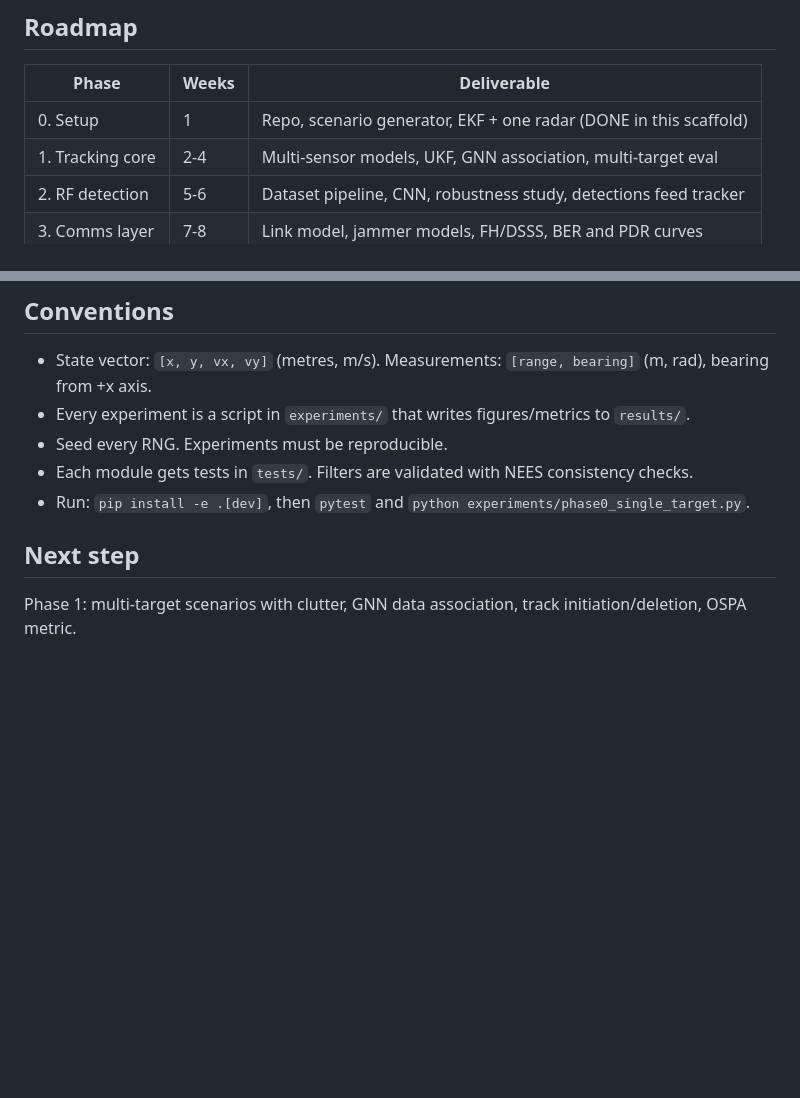
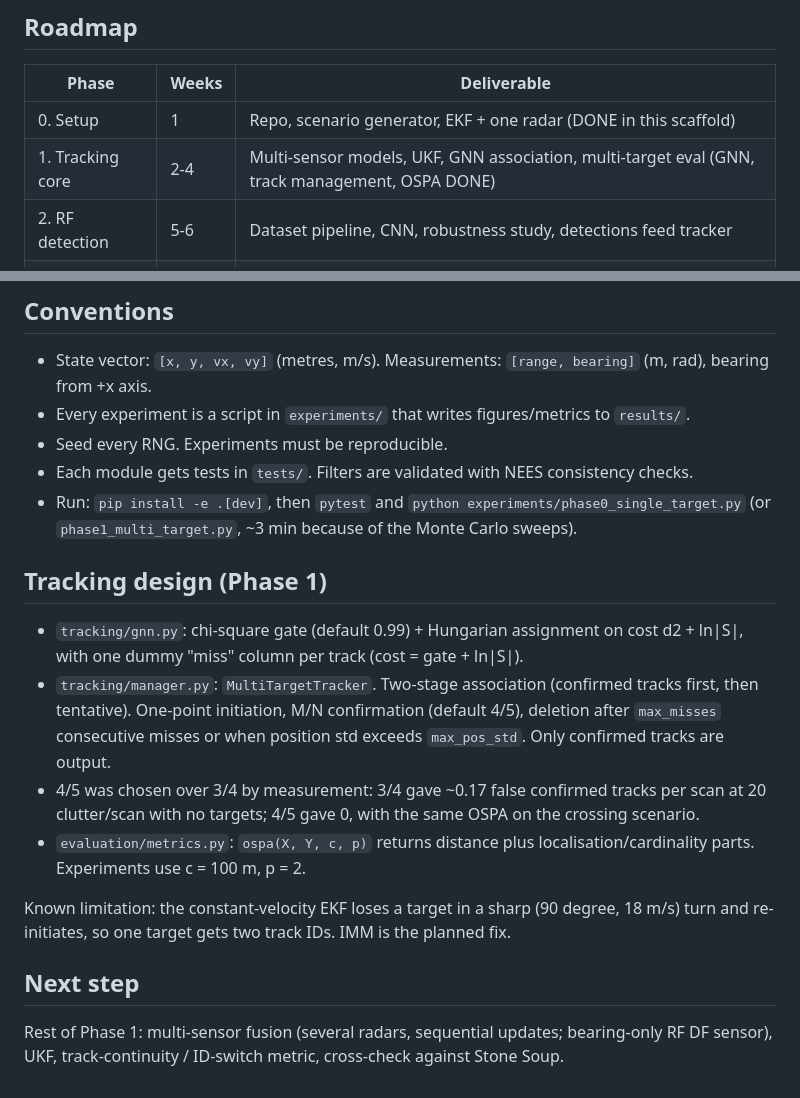
Before and after one commit to AndiALika/skyshield-sim, a Markdown page: CLAUDE.md, 2 parts joined by grey strips. Drawn GitHub-style; blank space fills up the shorter version.

```diff
--- a/CLAUDE.md
+++ b/CLAUDE.md
@@ -42,7 +42,7 @@ scenario -> ground truth -> sensors (RF/radar/acoustic) -> comms backhaul (jamme
 | Phase | Weeks | Deliverable |
 |---|---|---|
 | 0. Setup | 1 | Repo, scenario generator, EKF + one radar (DONE in this scaffold) |
-| 1. Tracking core | 2-4 | Multi-sensor models, UKF, GNN association, multi-target eval |
+| 1. Tracking core | 2-4 | Multi-sensor models, UKF, GNN association, multi-target eval (GNN, track management, OSPA DONE) |
 | 2. RF detection | 5-6 | Dataset pipeline, CNN, robustness study, detections feed tracker |
 | 3. Comms layer | 7-8 | Link model, jammer models, FH/DSSS, BER and PDR curves |
 | 4. Integration | 9-10 | Closed loop: jamming -> packet loss -> tracking error |
@@ -64,8 +64,25 @@ MVP = Phases 0, 1, 4 with a simplified link model. Stretch: IMM, JPDA, RL adapti
 - Every experiment is a script in `experiments/` that writes figures/metrics to `results/`.
 - Seed every RNG. Experiments must be reproducible.
 - Each module gets tests in `tests/`. Filters are validated with NEES consistency checks.
-- Run: `pip install -e .[dev]`, then `pytest` and `python experiments/phase0_single_target.py`.
+- Run: `pip install -e .[dev]`, then `pytest` and `python experiments/phase0_single_target.py`
+  (or `phase1_multi_target.py`, ~3 min because of the Monte Carlo sweeps).
+
+## Tracking design (Phase 1)
+
+- `tracking/gnn.py`: chi-square gate (default 0.99) + Hungarian assignment on cost d2 + ln|S|,
+  with one dummy "miss" column per track (cost = gate + ln|S|).
+- `tracking/manager.py`: `MultiTargetTracker`. Two-stage association (confirmed tracks first, then
+  tentative). One-point initiation, M/N confirmation (default 4/5), deletion after `max_misses`
+  consecutive misses or when position std exceeds `max_pos_std`. Only confirmed tracks are output.
+- 4/5 was chosen over 3/4 by measurement: 3/4 gave ~0.17 false confirmed tracks per scan at
+  20 clutter/scan with no targets; 4/5 gave 0, with the same OSPA on the crossing scenario.
+- `evaluation/metrics.py`: `ospa(X, Y, c, p)` returns distance plus localisation/cardinality parts.
+  Experiments use c = 100 m, p = 2.
+
+Known limitation: the constant-velocity EKF loses a target in a sharp (90 degree, 18 m/s) turn and
+re-initiates, so one target gets two track IDs. IMM is the planned fix.
 
 ## Next step
 
-Phase 1: multi-target scenarios with clutter, GNN data association, track initiation/deletion, OSPA metric.
+Rest of Phase 1: multi-sensor fusion (several radars, sequential updates; bearing-only RF DF
+sensor), UKF, track-continuity / ID-switch metric, cross-check against Stone Soup.
```
Also changed, not shown: README.md (+17 -1 lines), results/phase1_ospa_sweep.png (added), results/phase1_tracking.png (added), 12 other files.
